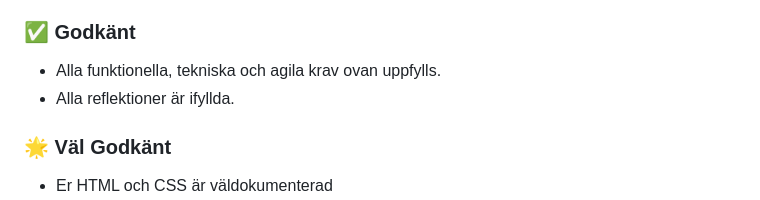
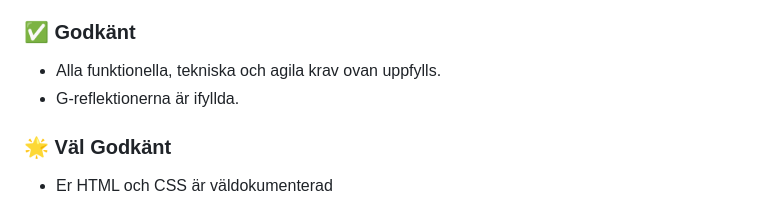
Before and after one commit to Fidelilundgren/NinjaPirates, a Markdown page: README.md, the part around the change. Rendered like a GitHub page.

```diff
--- a/README.md
+++ b/README.md
@@ -54,7 +54,7 @@ Roten till misslyckade projekt stavas i 9 fall av 10 *dålig kommunikation*. Var
 ### ✅ Godkänt
 
 * Alla funktionella, tekniska och agila krav ovan uppfylls.
-* Alla reflektioner är ifyllda.
+* G-reflektionerna är ifyllda.
 
 ### 🌟 Väl Godkänt
 
```
